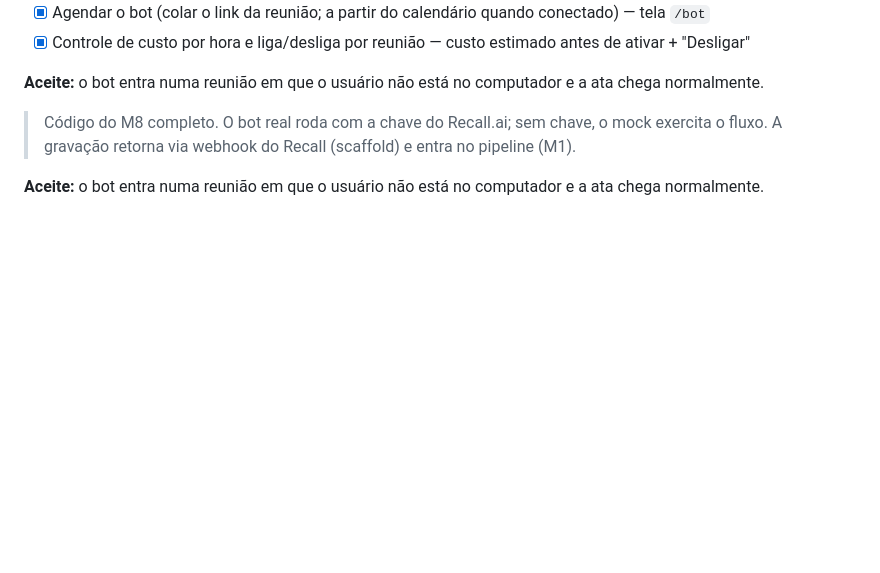
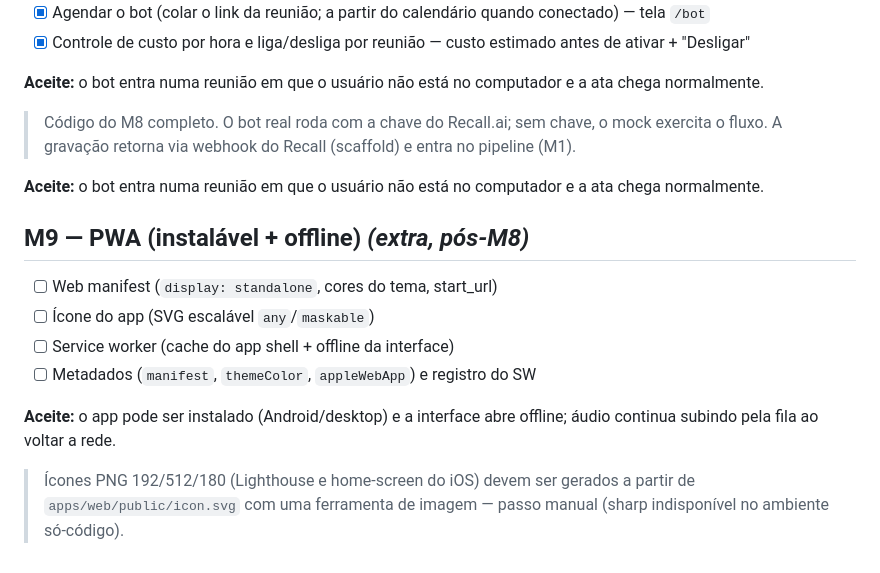
Before and after one commit to LuizFPires/talkin, a Markdown page: PLAN.md, the part around the change. Rendered like a GitHub page; blank space fills up the shorter version.

```diff
--- a/PLAN.md
+++ b/PLAN.md
@@ -133,3 +133,12 @@ Plano de implementação por milestones. Cada milestone entrega algo usável e t
 > Código do M8 completo. O bot real roda com a chave do Recall.ai; sem chave, o mock exercita o fluxo. A gravação retorna via webhook do Recall (scaffold) e entra no pipeline (M1).
 
 **Aceite:** o bot entra numa reunião em que o usuário não está no computador e a ata chega normalmente.
+
+## M9 — PWA (instalável + offline) *(extra, pós-M8)*
+- [ ] Web manifest (`display: standalone`, cores do tema, start_url)
+- [ ] Ícone do app (SVG escalável `any`/`maskable`)
+- [ ] Service worker (cache do app shell + offline da interface)
+- [ ] Metadados (`manifest`, `themeColor`, `appleWebApp`) e registro do SW
+
+**Aceite:** o app pode ser instalado (Android/desktop) e a interface abre offline; áudio continua subindo pela fila ao voltar a rede.
+> Ícones PNG 192/512/180 (Lighthouse e home-screen do iOS) devem ser gerados a partir de `apps/web/public/icon.svg` com uma ferramenta de imagem — passo manual (sharp indisponível no ambiente só-código).
```
Also changed, not shown: CLAUDE.md (+6 -0 lines).
